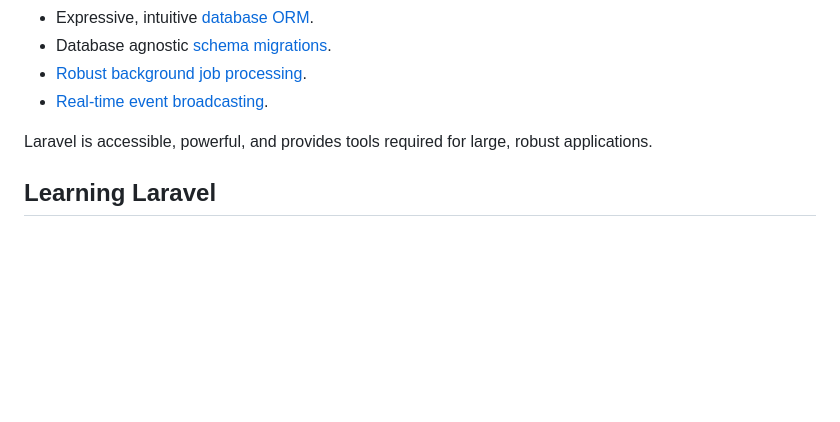
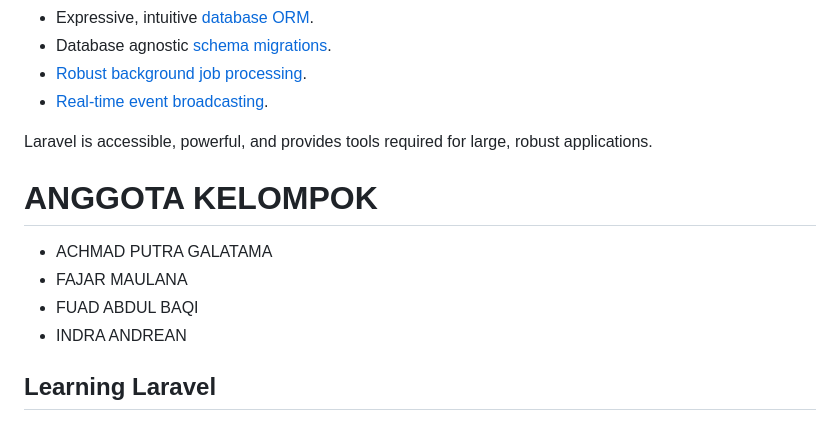
Before and after one commit to SanSiro2603/E-COMMERCE-TSA, a Markdown page: README.md, the part around the change. Rendered like a GitHub page; blank space fills up the shorter version.

```diff
--- a/README.md
+++ b/README.md
@@ -20,6 +20,12 @@ Laravel is a web application framework with expressive, elegant syntax. We belie
 - [Real-time event broadcasting](https://laravel.com/docs/broadcasting).
 
 Laravel is accessible, powerful, and provides tools required for large, robust applications.
+
+# ANGGOTA KELOMPOK
+- ACHMAD PUTRA GALATAMA
+- FAJAR MAULANA
+- FUAD ABDUL BAQI
+- INDRA ANDREAN
 
 ## Learning Laravel
 
```
